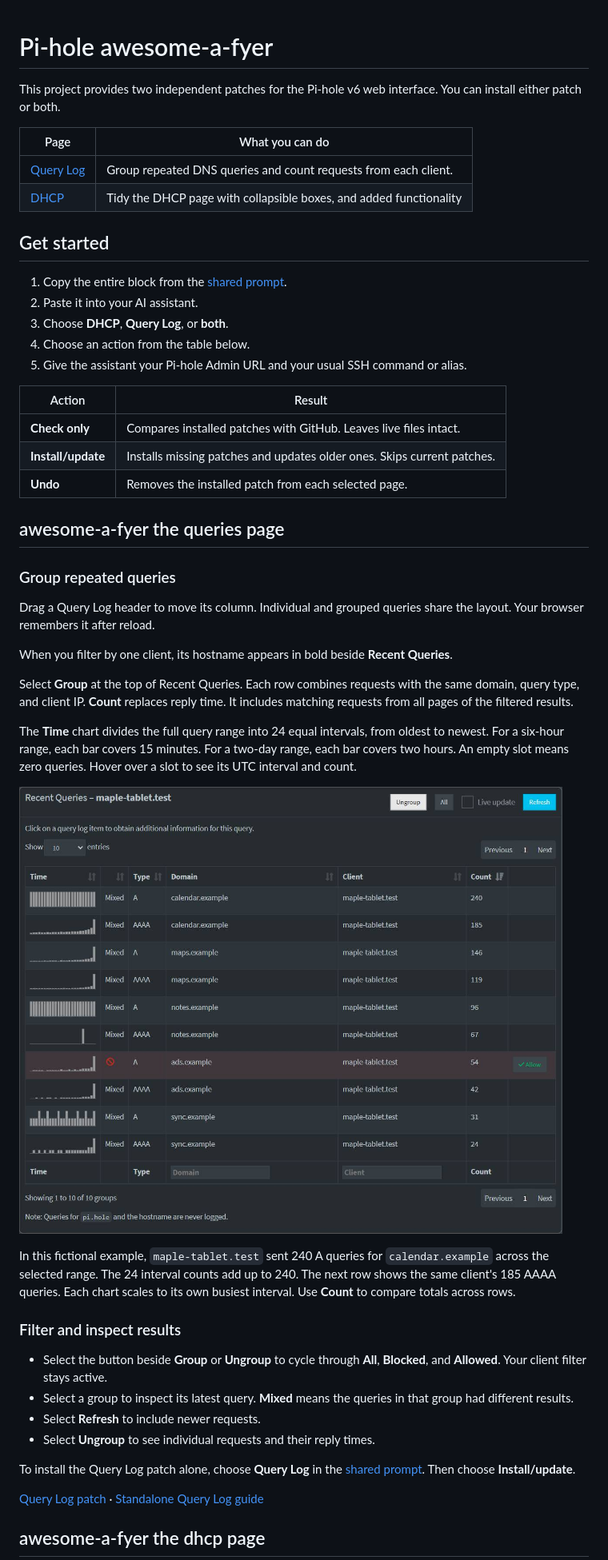
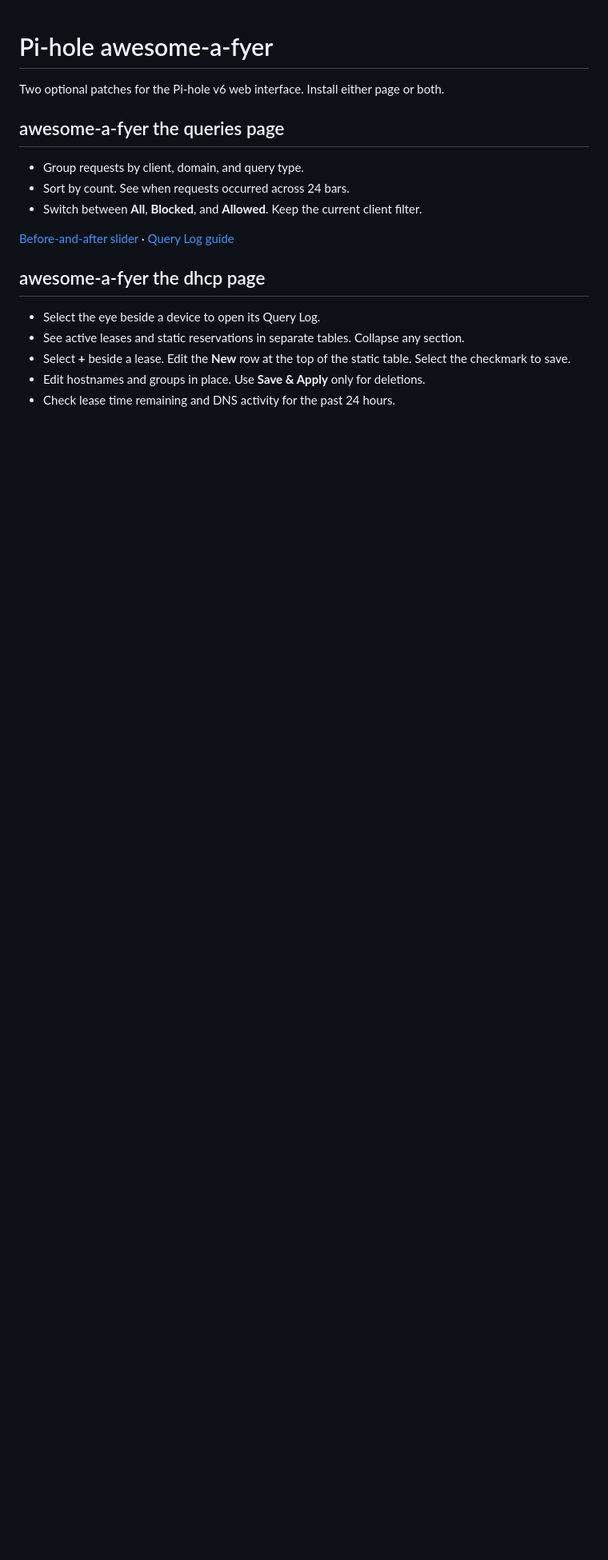
Before and after one commit to micassa-pics/pihole-aaf, a Markdown page: README.md, the part around one of its changes. Shown at 80% size. Drawn GitHub-style; blank space fills up the shorter version.

Commit message:
Summarize the page highlights and publish interactive comparisons for v1.1.3

```diff
--- a/README.md
+++ b/README.md
@@ -1,58 +1,24 @@
 # Pi-hole awesome-a-fyer
 
-This project provides two independent patches for the Pi-hole v6 web interface. You can install either patch or both.
-
-| Page | What you can do |
-| --- | --- |
-| [Query Log](#awesome-a-fyer-the-queries-page) | Group repeated DNS queries and count requests from each client. |
-| [DHCP](#awesome-a-fyer-the-dhcp-page) | Tidy the DHCP page with collapsible boxes, and added functionality |
-
-## Get started
-
-1. Copy the entire block from the [shared prompt](prompts/manage.md).
-2. Paste it into your AI assistant.
-3. Choose **DHCP**, **Query Log**, or **both**.
-4. Choose an action from the table below.
-5. Give the assistant your Pi-hole Admin URL and your usual SSH command or alias.
-
-| Action | Result |
-| --- | --- |
-| **Check only** | Compares installed patches with GitHub. Leaves live files intact. |
-| **Install/update** | Installs missing patches and updates older ones. Skips current patches. |
-| **Undo** | Removes the installed patch from each selected page. |
+Two optional patches for the Pi-hole v6 web interface. Install either page or both.
 
 <a name="query-log"></a>
 
 ## awesome-a-fyer the queries page
 
+- Group requests by client, domain, and query type.
+- Sort by count. See when requests occurred across 24 bars.
+- Switch between **All**, **Blocked**, and **Allowed**. Keep the current client filter.
 
-### Group repeated queries
-
-Drag a Query Log header to move its column. Individual and grouped queries share the layout. Your browser remembers it after reload.
-
-When you filter by one client, its hostname appears in bold beside **Recent Queries**.
-
-Select **Group** at the top of Recent Queries. Each row combines requests with the same domain, query type, and client IP. **Count** replaces reply time. It includes matching requests from all pages of the filtered results.
-
-The **Time** chart divides the full query range into 24 equal intervals, from oldest to newest. For a six-hour range, each bar covers 15 minutes. For a two-day range, each bar covers two hours. An empty slot means zero queries. Hover over a slot to see its UTC interval and count.
-
-![Grouped Recent Queries sorted by Count. The Time chart for calendar.example shows steady activity. The chart for maps.example shows two short bursts.](assets/grouped-query-log.jpg)
-
-In this fictional example, `maple-tablet.test` sent 240 A queries for `calendar.example` across the selected range. The 24 interval counts add up to 240. The next row shows the same client's 185 AAAA queries. Each chart scales to its own busiest interval. Use **Count** to compare totals across rows.
-
-### Filter and inspect results
-
-- Select the button beside **Group** or **Ungroup** to cycle through **All**, **Blocked**, and **Allowed**. Your client filter stays active.
-- Select a group to inspect its latest query. **Mixed** means the queries in that group had different results.
-- Select **Refresh** to include newer requests.
-- Select **Ungroup** to see individual requests and their reply times.
-
-To install the Query Log patch alone, choose **Query Log** in the [shared prompt](prompts/manage.md). Then choose **Install/update**.
-
-[Query Log patch](patches/pihole-query-log-grouping.patch) · [Standalone Query Log guide](queries.md)
+[Before-and-after slider](https://micassa-pics.github.io/pihole-awesome-a-fyer/comparison/#queries) · [Query Log guide](queries.md)
 
 <a name="dhcp"></a>
 
 ## awesome-a-fyer the dhcp page
 
+- Select the eye beside a device to open its Query Log.
+- See active leases and static reservations in separate tables. Collapse any section.
+- Select **+** beside a lease. Edit the **New** row at the top of the static table. Select the checkmark to save.
+- Edit hostnames and groups in place. Use **Save & Apply** only for deletions.
+- Check lease time remaining and DNS activity for the past 24 hours.
 
```
Also changed, not shown: other parts of README.md (+5 -45 lines), dhcp.md (added, +43 -0 lines), assets/active-dhcp-leases.jpg, assets/static-dhcp-reservations.jpg, docs/comparison/dhcp-after.jpg (added), docs/comparison/dhcp-before.jpg (added), docs/comparison/queries-after.jpg (added), docs/comparison/queries-before.jpg (added), 4 other files.
